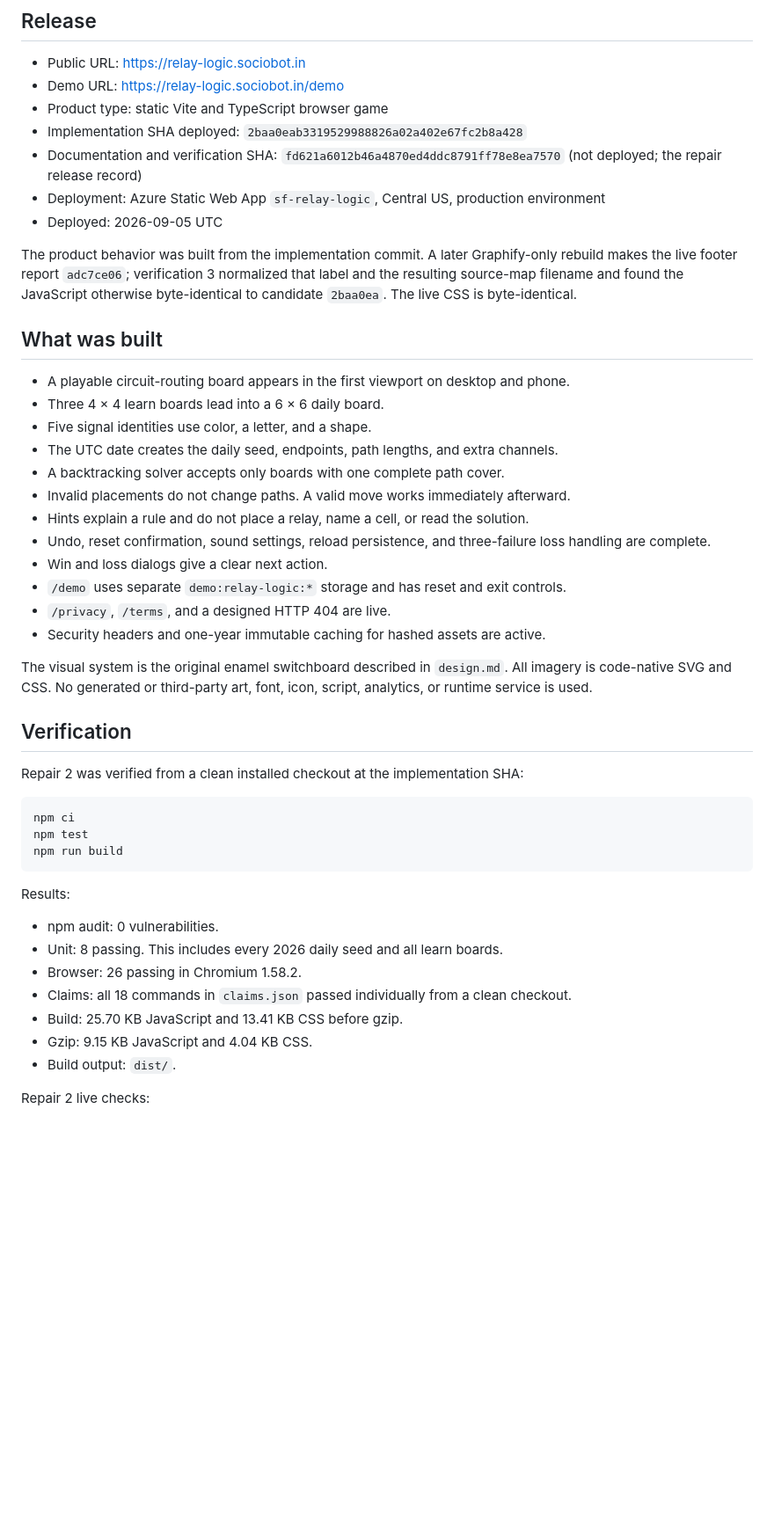
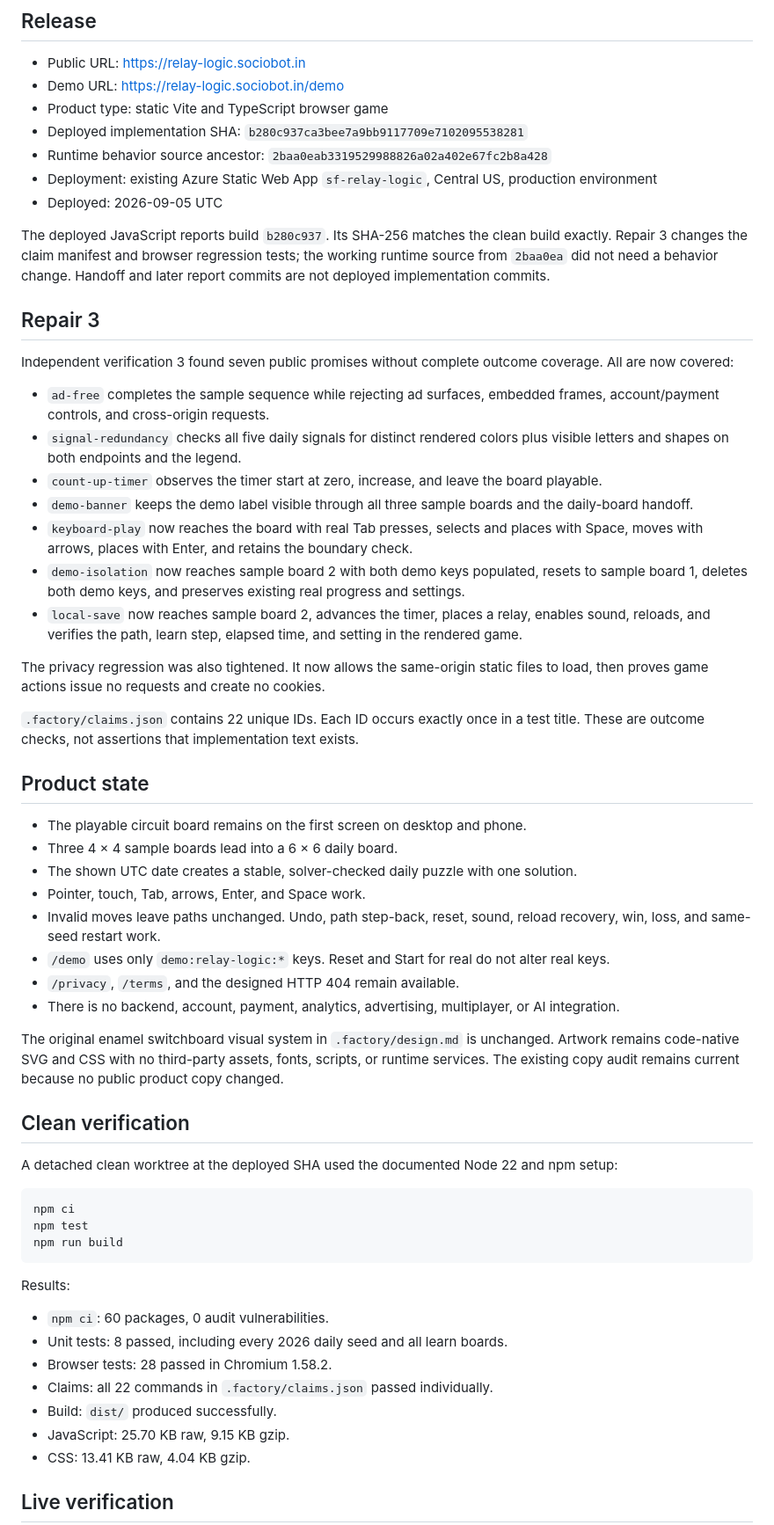
Before and after one commit to B-Divyesh/sf-relay-logic, a Markdown page: .factory/handoff.md, the part around one of its changes. Shown at 88% size. Rendered like a GitHub page; blank space fills up the shorter version.

Commit message:
Document Relay Logic repair 3 verification

````diff
--- a/.factory/handoff.md
+++ b/.factory/handoff.md
@@ -5,33 +5,45 @@
 - Public URL: https://relay-logic.sociobot.in
 - Demo URL: https://relay-logic.sociobot.in/demo
 - Product type: static Vite and TypeScript browser game
-- Implementation SHA deployed: `2baa0eab3319529988826a02a402e67fc2b8a428`
-- Documentation and verification SHA: `fd621a6012b46a4870ed4ddc8791ff78e8ea7570` (not deployed; the repair release record)
-- Deployment: Azure Static Web App `sf-relay-logic`, Central US, production environment
+- Deployed implementation SHA: `b280c937ca3bee7a9bb9117709e7102095538281`
+- Runtime behavior source ancestor: `2baa0eab3319529988826a02a402e67fc2b8a428`
+- Deployment: existing Azure Static Web App `sf-relay-logic`, Central US, production environment
 - Deployed: 2026-09-05 UTC
 
-The product behavior was built from the implementation commit. A later Graphify-only rebuild makes the live footer report `adc7ce06`; verification 3 normalized that label and the resulting source-map filename and found the JavaScript otherwise byte-identical to candidate `2baa0ea`. The live CSS is byte-identical.
+The deployed JavaScript reports build `b280c937`. Its SHA-256 matches the clean build exactly. Repair 3 changes the claim manifest and browser regression tests; the working runtime source from `2baa0ea` did not need a behavior change. Handoff and later report commits are not deployed implementation commits.
 
-## What was built
+## Repair 3
 
-- A playable circuit-routing board appears in the first viewport on desktop and phone.
-- Three 4 × 4 learn boards lead into a 6 × 6 daily board.
-- Five signal identities use color, a letter, and a shape.
-- The UTC date creates the daily seed, endpoints, path lengths, and extra channels.
-- A backtracking solver accepts only boards with one complete path cover.
-- Invalid placements do not change paths. A valid move works immediately afterward.
-- Hints explain a rule and do not place a relay, name a cell, or read the solution.
-- Undo, reset confirmation, sound settings, reload persistence, and three-failure loss handling are complete.
-- Win and loss dialogs give a clear next action.
-- `/demo` uses separate `demo:relay-logic:*` storage and has reset and exit controls.
-- `/privacy`, `/terms`, and a designed HTTP 404 are live.
-- Security headers and one-year immutable caching for hashed assets are active.
+Independent verification 3 found seven public promises without complete outcome coverage. All are now covered:
 
-The visual system is the original enamel switchboard described in `design.md`. All imagery is code-native SVG and CSS. No generated or third-party art, font, icon, script, analytics, or runtime service is used.
+- `ad-free` completes the sample sequence while rejecting ad surfaces, embedded frames, account/payment controls, and cross-origin requests.
+- `signal-redundancy` checks all five daily signals for distinct rendered colors plus visible letters and shapes on both endpoints and the legend.
+- `count-up-timer` observes the timer start at zero, increase, and leave the board playable.
+- `demo-banner` keeps the demo label visible through all three sample boards and the daily-board handoff.
+- `keyboard-play` now reaches the board with real Tab presses, selects and places with Space, moves with arrows, places with Enter, and retains the boundary check.
+- `demo-isolation` now reaches sample board 2 with both demo keys populated, resets to sample board 1, deletes both demo keys, and preserves existing real progress and settings.
+- `local-save` now reaches sample board 2, advances the timer, places a relay, enables sound, reloads, and verifies the path, learn step, elapsed time, and setting in the rendered game.
 
-## Verification
+The privacy regression was also tightened. It now allows the same-origin static files to load, then proves game actions issue no requests and create no cookies.
 
-Repair 2 was verified from a clean installed checkout at the implementation SHA:
+`.factory/claims.json` contains 22 unique IDs. Each ID occurs exactly once in a test title. These are outcome checks, not assertions that implementation text exists.
+
+## Product state
+
+- The playable circuit board remains on the first screen on desktop and phone.
+- Three 4 × 4 sample boards lead into a 6 × 6 daily board.
+- The shown UTC date creates a stable, solver-checked daily puzzle with one solution.
+- Pointer, touch, Tab, arrows, Enter, and Space work.
+- Invalid moves leave paths unchanged. Undo, path step-back, reset, sound, reload recovery, win, loss, and same-seed restart work.
+- `/demo` uses only `demo:relay-logic:*` keys. Reset and Start for real do not alter real keys.
+- `/privacy`, `/terms`, and the designed HTTP 404 remain available.
+- There is no backend, account, payment, analytics, advertising, multiplayer, or AI integration.
+
+The original enamel switchboard visual system in `.factory/design.md` is unchanged. Artwork remains code-native SVG and CSS with no third-party assets, fonts, scripts, or runtime services. The existing copy audit remains current because no public product copy changed.
+
+## Clean verification
+
+A detached clean worktree at the deployed SHA used the documented Node 22 and npm setup:
 
 ```sh
 npm ci
@@ -41,13 +53,13 @@ npm run build
 
 Results:
 
-- npm audit: 0 vulnerabilities.
-- Unit: 8 passing. This includes every 2026 daily seed and all learn boards.
-- Browser: 26 passing in Chromium 1.58.2.
-- Claims: all 18 commands in `claims.json` passed individually from a clean checkout.
-- Build: 25.70 KB JavaScript and 13.41 KB CSS before gzip.
-- Gzip: 9.15 KB JavaScript and 4.04 KB CSS.
-- Build output: `dist/`.
+- `npm ci`: 60 packages, 0 audit vulnerabilities.
+- Unit tests: 8 passed, including every 2026 daily seed and all learn boards.
+- Browser tests: 28 passed in Chromium 1.58.2.
+- Claims: all 22 commands in `.factory/claims.json` passed individually.
+- Build: `dist/` produced successfully.
+- JavaScript: 25.70 KB raw, 9.15 KB gzip.
+- CSS: 13.41 KB raw, 4.04 KB gzip.
 
-Repair 2 live checks:
+## Live verification
 
````
Also changed, not shown: other parts of .factory/handoff.md (+21 -62 lines).
